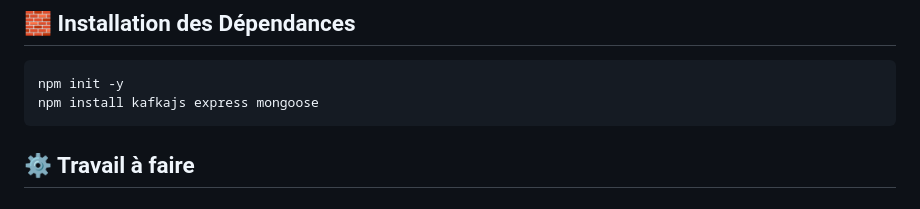
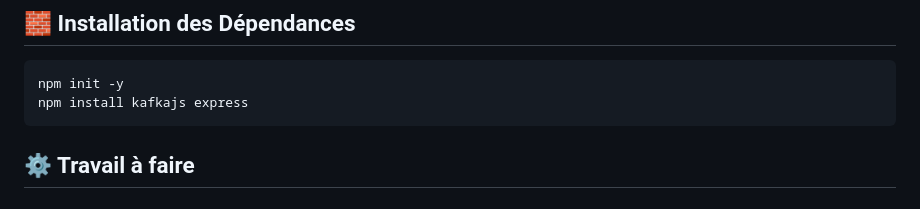
Before and after one commit to NaimaRejeb/SoA_Microservices, a Markdown page: TP6_Kafka/README.md, the part around the change printed below. Drawn GitHub-style.

Commit message:
TP6 Kafka

````diff
--- a/TP6_Kafka/README.md
+++ b/TP6_Kafka/README.md
@@ -66,7 +66,7 @@ bin/kafka-topics.sh --create --partitions 1 --replication-factor 1 --topic test-
 
 ```bash
 npm init -y
-npm install kafkajs express mongoose
+npm install kafkajs express
 ```
 
 ## ⚙️ Travail à faire
````
Also changed, not shown: other parts of TP6_Kafka/README.md (+8 -8 lines).
